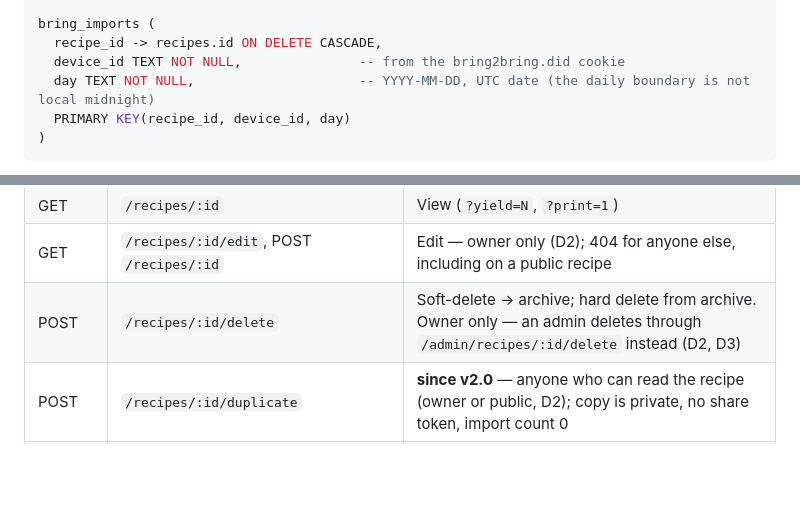
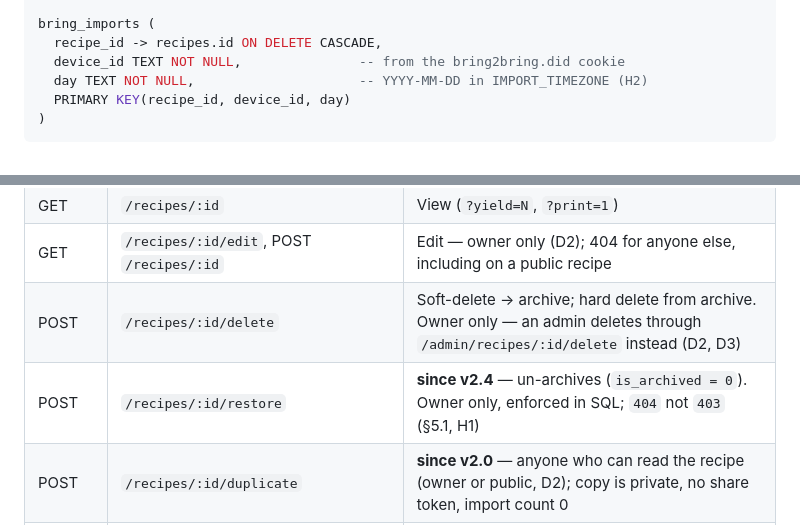
Before and after one commit to AlexanderHultsch/Bring2Bring, a Markdown page: SPECIFICATION.md, 2 parts joined by grey strips. GitHub-like rendering; blank space fills up the shorter version.

````diff
--- a/SPECIFICATION.md
+++ b/SPECIFICATION.md
@@ -531,7 +573,7 @@ ALTER TABLE recipes ADD COLUMN bring_import_count INTEGER NOT NULL DEFAULT 0;
 bring_imports (
   recipe_id -> recipes.id ON DELETE CASCADE,
   device_id TEXT NOT NULL,               -- from the bring2bring.did cookie
-  day TEXT NOT NULL,                     -- YYYY-MM-DD, UTC date (the daily boundary is not local midnight)
+  day TEXT NOT NULL,                     -- YYYY-MM-DD in IMPORT_TIMEZONE (H2)
   PRIMARY KEY(recipe_id, device_id, day)
 )
 ```
@@ -941,6 +983,7 @@ Authenticated unless marked public.
 | GET | `/recipes/:id` | View (`?yield=N`, `?print=1`) |
 | GET | `/recipes/:id/edit`, POST `/recipes/:id` | Edit — owner only (D2); 404 for anyone else, including on a public recipe |
 | POST | `/recipes/:id/delete` | Soft-delete → archive; hard delete from archive. Owner only — an admin deletes through `/admin/recipes/:id/delete` instead (D2, D3) |
+| POST | `/recipes/:id/restore` | **since v2.4** — un-archives (`is_archived = 0`). Owner only, enforced in SQL; `404` not `403` (§5.1, H1) |
 | POST | `/recipes/:id/duplicate` | **since v2.0** — anyone who can read the recipe (owner or public, D2); copy is private, no share token, import count 0 |
 | POST | `/recipes/:id/publish` | **since v2.0** — toggle `is_public` (D1); enabling also enables the share token (§8.2, §10) |
 | POST | `/recipes/:id/share/link` | Enable / rotate / disable public token |
````
Also changed, not shown: other parts of SPECIFICATION.md (+46 -3 lines).
